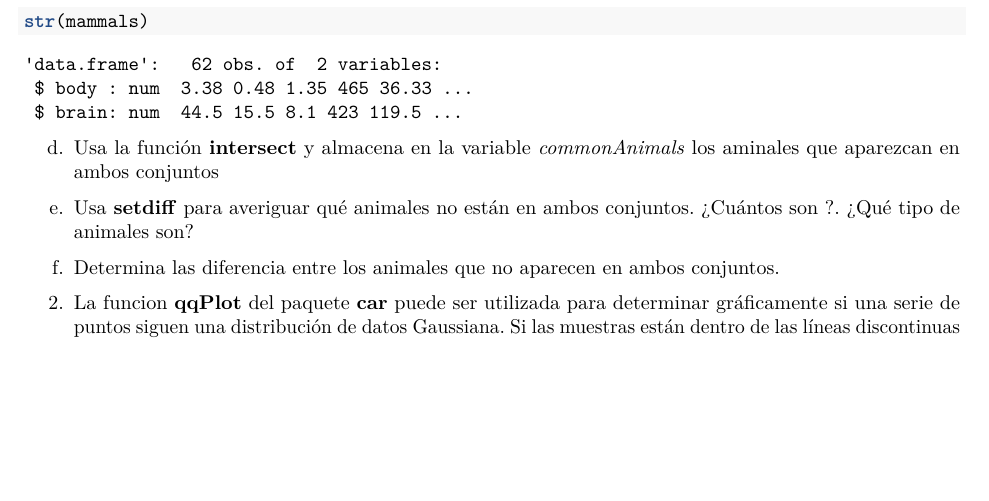
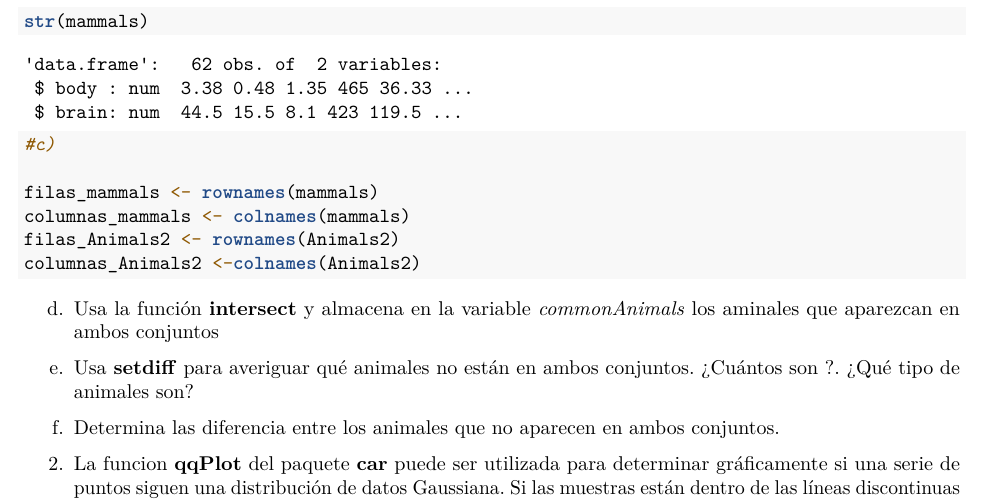
Before and after one commit to adrilave/SolucionEjercicio, an R Markdown document (SolucionEjercicio.Rmd): part of page 2 of 3 before the commit and part of page 2 of 4 after it, cut so that both start at the same text, the shorter picture padded with empty space. Rendered offline with R 4.5, knitr and Pandoc, then LaTeX, with nearby package versions.

Commit message:
Tercer apartado

````diff
--- a/SolucionEjercicio.Rmd
+++ b/SolucionEjercicio.Rmd
@@ -117,6 +117,12 @@ str(Animals2)
 
 str(mammals)
 
+#c)
+
+filas_mammals <- rownames(mammals)
+columnas_mammals <- colnames(mammals)
+filas_Animals2 <- rownames(Animals2)
+columnas_Animals2 <-colnames(Animals2)
 
 ```
 
````
Also changed, not shown: 1 other file.
